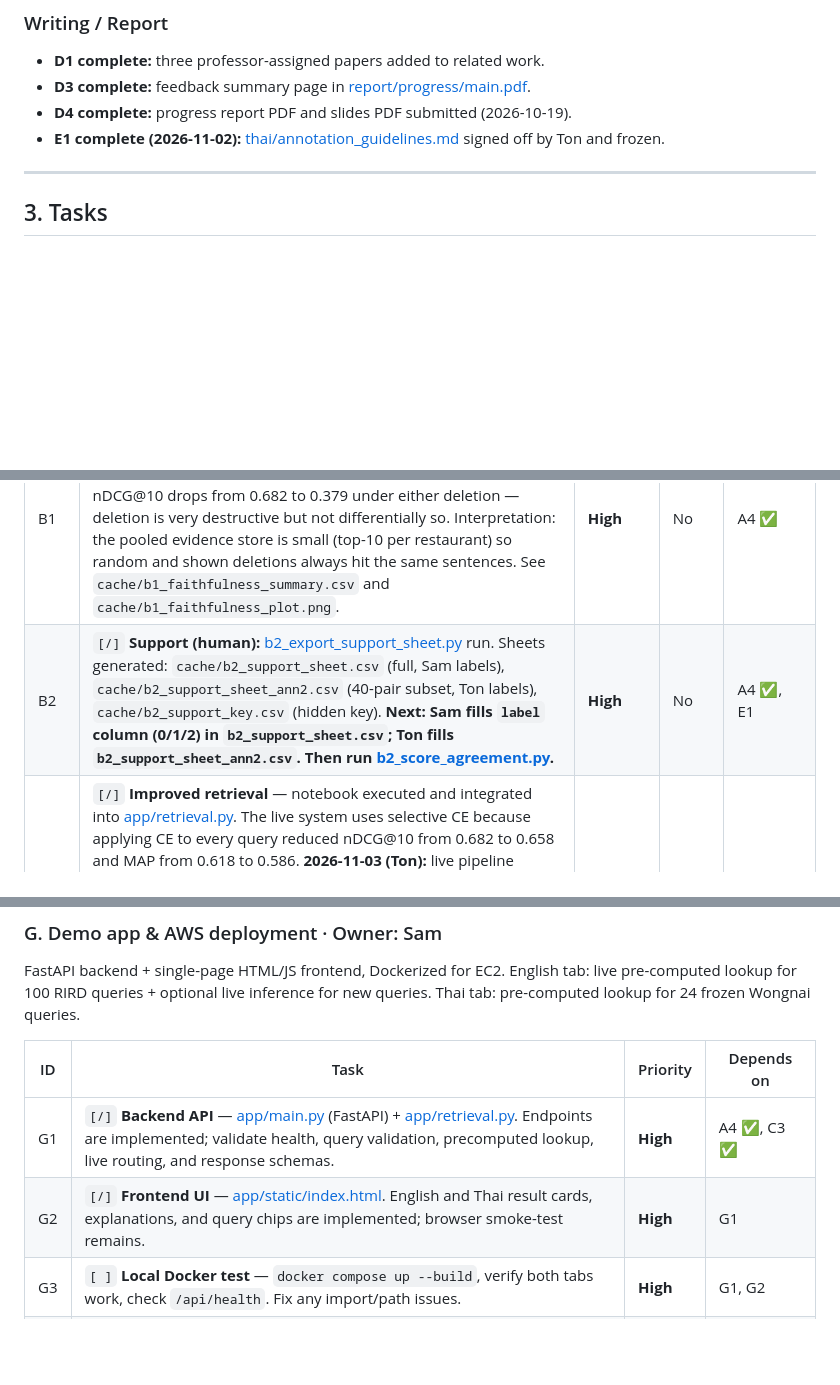
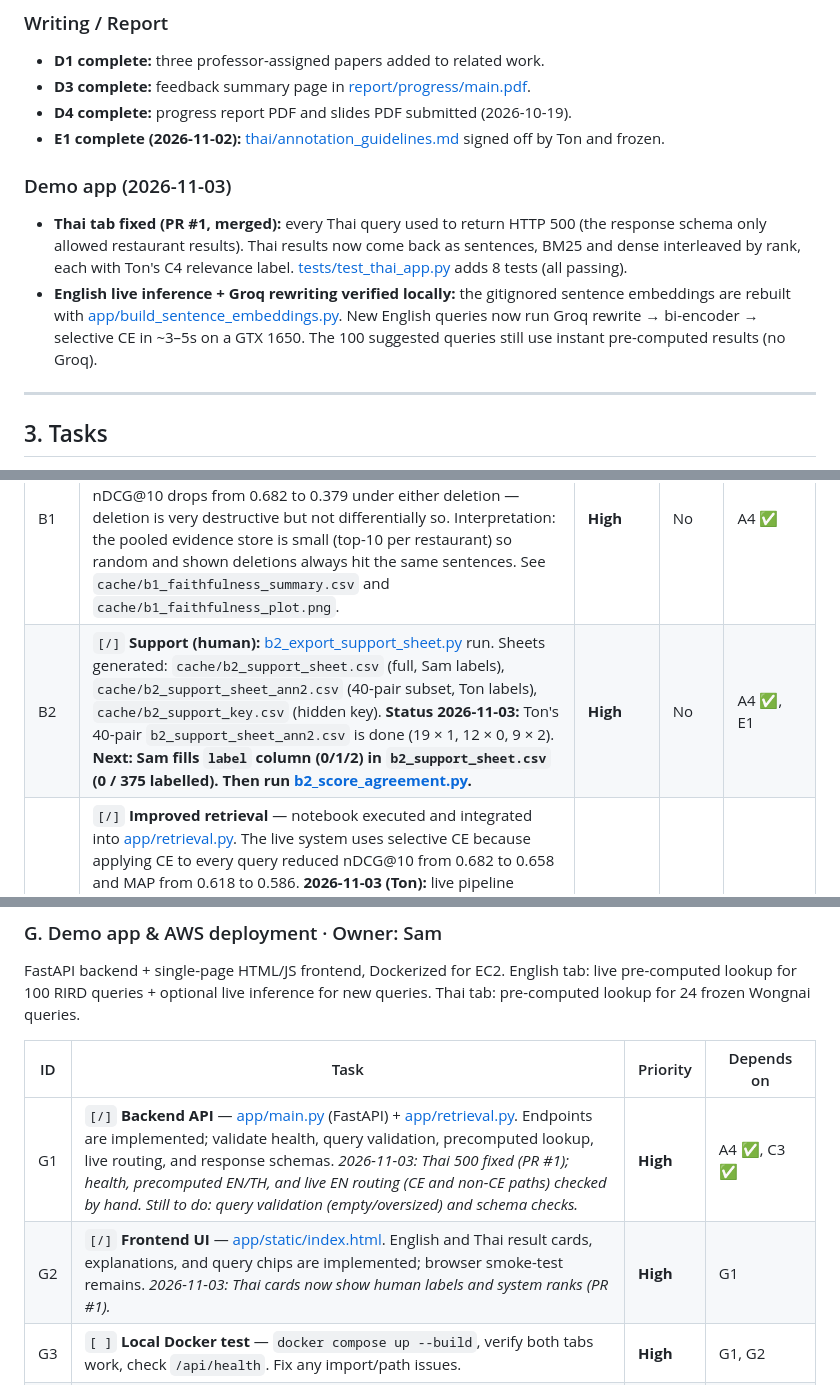
Before and after one commit to pcismyname/Food_Recommendation_Engine, a Markdown page: action_items.md, 3 parts joined by grey strips. Drawn GitHub-style; blank space fills up the shorter version.

Commit message:
action_items: update status to 2026-11-03 (demo app, B2, G1/G2, H1/H6)

```diff
--- a/action_items.md
+++ b/action_items.md
@@ -122,6 +122,17 @@ Papers the professor pointed to:
 - **D4 complete:** progress report PDF and slides PDF submitted (2026-10-19).
 - **E1 complete (2026-11-02):** [thai/annotation_guidelines.md](thai/annotation_guidelines.md) signed off by Ton and frozen.
 
+### Demo app (2026-11-03)
+
+- **Thai tab fixed (PR #1, merged):** every Thai query used to return HTTP 500 (the response schema only
+  allowed restaurant results). Thai results now come back as sentences, BM25 and dense interleaved by
+  rank, each with Ton's C4 relevance label. [tests/test_thai_app.py](tests/test_thai_app.py) adds 8
+  tests (all passing).
+- **English live inference + Groq rewriting verified locally:** the gitignored sentence embeddings are
+  rebuilt with [app/build_sentence_embeddings.py](app/build_sentence_embeddings.py). New English
+  queries now run Groq rewrite → bi-encoder → selective CE in ~3–5s on a GTX 1650. The 100 suggested
+  queries still use instant pre-computed results (no Groq).
+
 ---
 
 ## 3. Tasks
@@ -162,7 +173,7 @@ The sentence-level evidence output from A4 is the direct input for B1 and B2.
 | ID | Task | Priority | Thai? | Depends on |
 |---|---|---|---|---|
 | B1 | `[x]` **Faithfulness (automatic):** [b1_faithfulness.ipynb](baselines/b1_faithfulness.ipynb) executed. **Result: mean faithfulness gap = 0.000, p=1.0 (n.s.).** Shown and random deletions hurt rank equally (both mean rank drop = 48). nDCG@10 drops from 0.682 to 0.379 under either deletion — deletion is very destructive but not differentially so. Interpretation: the pooled evidence store is small (top-10 per restaurant) so random and shown deletions always hit the same sentences. See `cache/b1_faithfulness_summary.csv` and `cache/b1_faithfulness_plot.png`. | **High** | No | A4 ✅ |
-| B2 | `[/]` **Support (human):** [b2_export_support_sheet.py](baselines/b2_export_support_sheet.py) run. Sheets generated: `cache/b2_support_sheet.csv` (full, Sam labels), `cache/b2_support_sheet_ann2.csv` (40-pair subset, Ton labels), `cache/b2_support_key.csv` (hidden key). **Next: Sam fills `label` column (0/1/2) in `b2_support_sheet.csv`; Ton fills `b2_support_sheet_ann2.csv`. Then run [b2_score_agreement.py](baselines/b2_score_agreement.py).** | **High** | No | A4 ✅, E1 |
+| B2 | `[/]` **Support (human):** [b2_export_support_sheet.py](baselines/b2_export_support_sheet.py) run. Sheets generated: `cache/b2_support_sheet.csv` (full, Sam labels), `cache/b2_support_sheet_ann2.csv` (40-pair subset, Ton labels), `cache/b2_support_key.csv` (hidden key). **Status 2026-11-03:** Ton's 40-pair `b2_support_sheet_ann2.csv` is done (19 × 1, 12 × 0, 9 × 2). **Next: Sam fills `label` column (0/1/2) in `b2_support_sheet.csv` (0 / 375 labelled). Then run [b2_score_agreement.py](baselines/b2_score_agreement.py).** | **High** | No | A4 ✅, E1 |
 | B3 | `[/]` **Improved retrieval** — notebook executed and integrated into [app/retrieval.py](app/retrieval.py). The live system uses selective CE because applying CE to every query reduced nDCG@10 from 0.682 to 0.658 and MAP from 0.618 to 0.586. **2026-11-03 (Ton):** live pipeline verified end-to-end locally — sentence embeddings rebuilt with [app/build_sentence_embeddings.py](app/build_sentence_embeddings.py) (240,660 × 768, GTX 1650), Groq rewrite + selective CE confirmed on new queries ("somewhere quiet without a long wait" → CE path, 5.4s; "cheat meal after the gym" → bi-encoder only, 3.1s). Remaining: B3f, and note in limitations that negation is still imperfect (e.g. a "no reservations… hassle to get seated" sentence ranked #3 for the no-wait query). | **High** | No | B2, A4 ✅ |
 | B3f | `[ ]` **Align app with B3 notebook:** (1) app's `GROQ_SYSTEM_PROMPT` is missing the notebook's *"healthy option"* example, so live rewrites can differ from what B3 measured; (2) the 100 pre-computed queries show Dense results and never use the B3 rewrites in `cache/b3_rewritten_queries.json` — decide whether the demo should show them. CE scores also display as raw logits (e.g. −8.78) next to 0–1 cosine scores. | Medium | No | B3 |
 | B3a | `[x]` **LLM query rewriting (Groq / qwen3.8-27b):** B2 labelling found two failure modes: (1) *negation blindness* — "no waitline" retrieves sentences about busy restaurants because the bi-encoder sees same-topic embeddings regardless of negation; (2) *idiomatic query failure* — "cheat meal", "I feel chubby" land in undefined embedding regions. Fix: call Groq API to rewrite query into explicit positive reviewer-language keywords before encoding. "No waitline" → "quick seating walk-in no queue no reservation". Results cached in-memory (second call instant). **Reason for PPT:** addresses a fundamental bi-encoder limitation; shows LLM integration for IR. | **High** | No | B2 |
@@ -225,8 +236,8 @@ FastAPI backend + single-page HTML/JS frontend, Dockerized for EC2. English tab:
 
 | ID | Task | Priority | Depends on |
 |---|---|---|---|
-| G1 | `[/]` **Backend API** — [app/main.py](app/main.py) (FastAPI) + [app/retrieval.py](app/retrieval.py). Endpoints are implemented; validate health, query validation, precomputed lookup, live routing, and response schemas. | **High** | A4 ✅, C3 ✅ |
-| G2 | `[/]` **Frontend UI** — [app/static/index.html](app/static/index.html). English and Thai result cards, explanations, and query chips are implemented; browser smoke-test remains. | **High** | G1 |
+| G1 | `[/]` **Backend API** — [app/main.py](app/main.py) (FastAPI) + [app/retrieval.py](app/retrieval.py). Endpoints are implemented; validate health, query validation, precomputed lookup, live routing, and response schemas. *2026-11-03: Thai 500 fixed (PR #1); health, precomputed EN/TH, and live EN routing (CE and non-CE paths) checked by hand. Still to do: query validation (empty/oversized) and schema checks.* | **High** | A4 ✅, C3 ✅ |
+| G2 | `[/]` **Frontend UI** — [app/static/index.html](app/static/index.html). English and Thai result cards, explanations, and query chips are implemented; browser smoke-test remains. *2026-11-03: Thai cards now show human labels and system ranks (PR #1).* | **High** | G1 |
 | G3 | `[ ]` **Local Docker test** — `docker compose up --build`, verify both tabs work, check `/api/health`. Fix any import/path issues. | **High** | G1, G2 |
 | G4 | `[ ]` **EC2 deployment** — once professor provides instance ID/IP: SSH in, install Docker, `rsync` or `git clone` project, `docker build -t food-recommender . && docker run ...`. Open port 8000 in security group. Follow [docs/DEPLOYMENT.md](docs/DEPLOYMENT.md). | **High** | G3, professor provides EC2 access |
 | G5 | `[ ]` **Live inference (optional)** — uncomment the embeddings `COPY` line in [Dockerfile](Dockerfile) to enable arbitrary English query inference (requires t2.large, ~750 MB extra). Only do this if EC2 instance has ≥ 8 GB RAM. The `.npy` is gitignored: build it with `python -m app.build_sentence_embeddings` (~30 min on a GTX 1650; much slower on CPU, so build locally and `rsync` it). Groq key must be in `.env` (model `qwen/qwen3.8-27b`; `llama-3.1-8b-instant` is not available on our account). | Low | G4 |
```
Also changed, not shown: other parts of action_items.md (+3 -3 lines).
